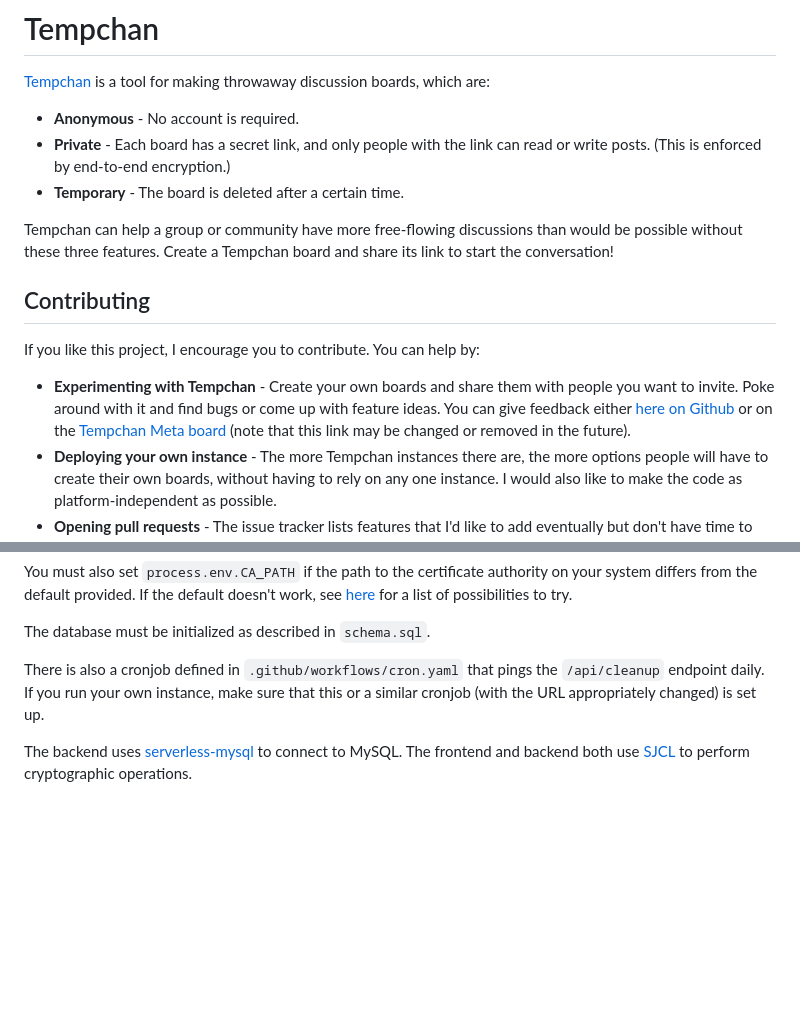
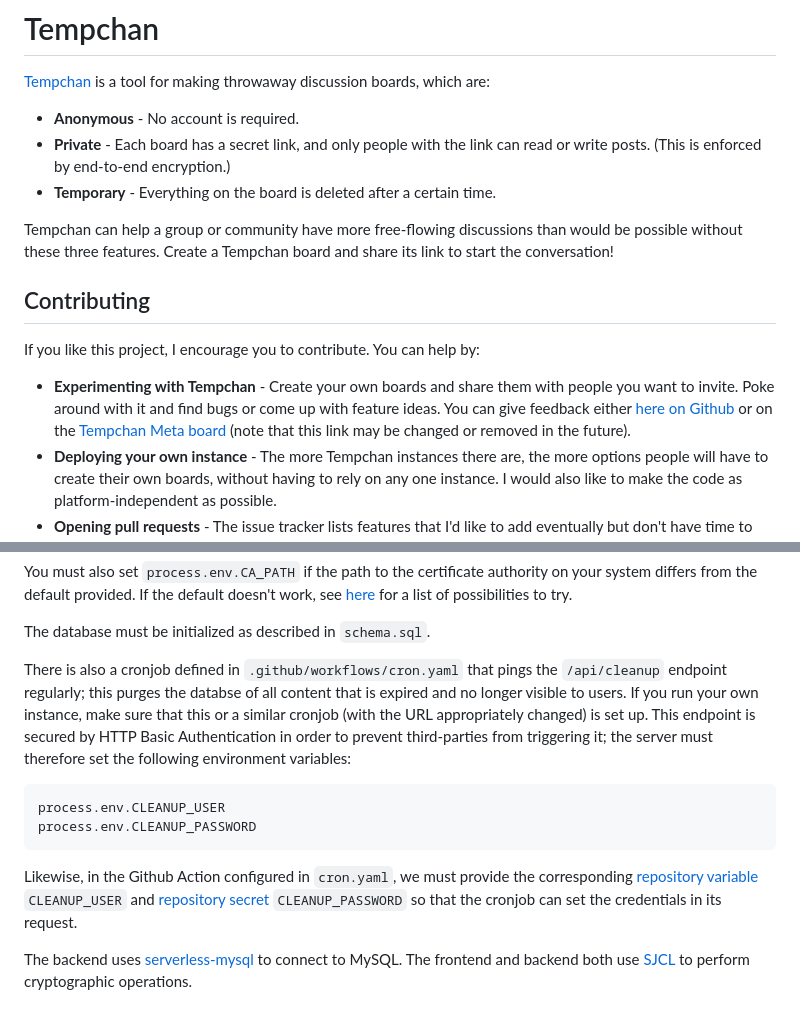
Before and after one commit to zeptocosm/tempchan, a Markdown page: README.md, 2 parts joined by grey strips. Rendered like a GitHub page; blank space fills up the shorter version.

````diff
--- a/README.md
+++ b/README.md
@@ -4,7 +4,7 @@
 
 * **Anonymous** - No account is required.
 * **Private** - Each board has a secret link, and only people with the link can read or write posts. (This is enforced by end-to-end encryption.)
-* **Temporary** - The board is deleted after a certain time.
+* **Temporary** - Everything on the board is deleted after a certain time.
 
 Tempchan can help a group or community have more free-flowing discussions than would be possible without these three features. Create a Tempchan board and share its link to start the conversation!
 
@@ -37,7 +37,14 @@ You must also set `process.env.CA_PATH` if the path to the certificate authority
 
 The database must be initialized as described in `schema.sql`.
 
-There is also a cronjob defined in `.github/workflows/cron.yaml` that pings the `/api/cleanup` endpoint daily. If you run your own instance, make sure that this or a similar cronjob (with the URL appropriately changed) is set up.
+There is also a cronjob defined in `.github/workflows/cron.yaml` that pings the `/api/cleanup` endpoint regularly; this purges the databse of all content that is expired and no longer visible to users. If you run your own instance, make sure that this or a similar cronjob (with the URL appropriately changed) is set up. This endpoint is secured by HTTP Basic Authentication in order to prevent third-parties from triggering it; the server must therefore set the following environment variables:
+
+```
+process.env.CLEANUP_USER
+process.env.CLEANUP_PASSWORD
+```
+
+Likewise, in the Github Action configured in `cron.yaml`, we must provide the corresponding [repository variable](https://docs.github.com/actions/learn-github-actions/variables) `CLEANUP_USER` and [repository secret](https://docs.github.com/actions/automating-your-workflow-with-github-actions/creating-and-using-encrypted-secrets) `CLEANUP_PASSWORD` so that the cronjob can set the credentials in its request.
 
 The backend uses [serverless-mysql](https://www.npmjs.com/package/serverless-mysql) to connect to MySQL. The frontend and backend both use [SJCL](https://github.com/bitwiseshiftleft/sjcl) to perform cryptographic operations.
 
````
Also changed, not shown: other parts of README.md (+1 -1 lines).
